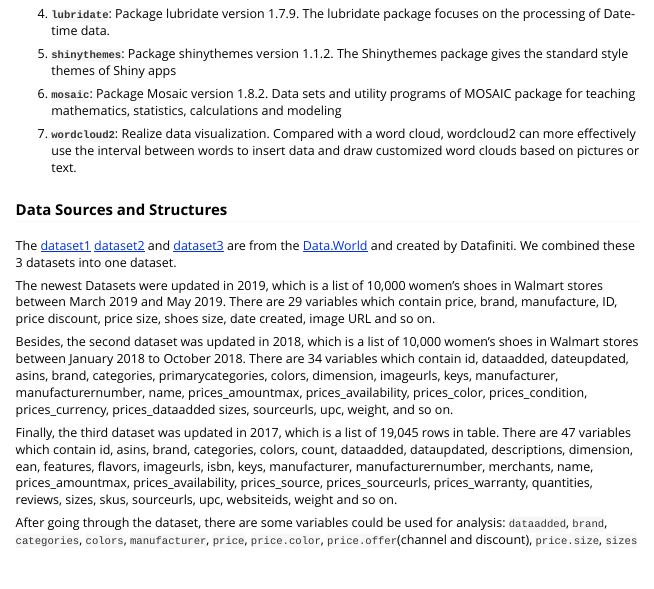
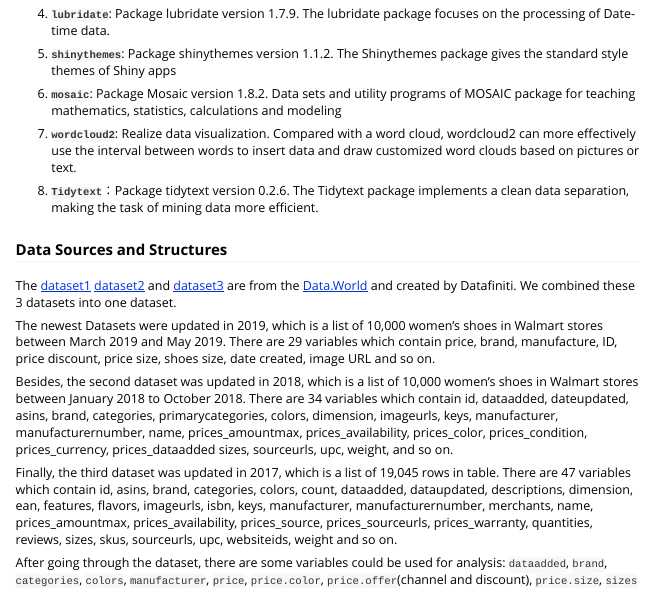
Before and after one commit to twyunting/Walmart-Womens-Shoes-Analysis, an R Markdown document (vignettes/vignette.Rmd): the page in a window 1100 px wide, from 1750 px down. The pictures show the output file vignettes/vignette.html that the author committed with the source, opened offline.

Commit message:
tidytext

```diff
--- a/vignettes/vignette.Rmd
+++ b/vignettes/vignette.Rmd
@@ -45,6 +45,8 @@ With the improvement of women’s economic ability and the variability of fashio
 6. **`mosaic`**: Package Mosaic version 1.8.2. Data sets and utility programs of MOSAIC package for teaching mathematics, statistics, calculations and modeling
 
 7. **`wordcloud2`**: Realize data visualization. Compared with a word cloud, wordcloud2 can more effectively use the interval between words to insert data and draw customized word clouds based on pictures or text.
+
+8. **`Tidytext`**：Package tidytext version 0.2.6. The Tidytext package implements a clean data separation, making the task of mining data more efficient.
 
 ### Data Sources and Structures
 The [dataset1](https://data.world/datafiniti/womens-shoe-prices/workspace/file?filename=Datafiniti_Womens_Shoes_Jun19.csv) [dataset2](https://data.world/datafiniti/womens-shoe-prices/workspace/file?filename=7003_1.csv) and [dataset3](https://data.world/datafiniti/womens-shoe-prices/workspace/file?filename=Datafiniti_Womens_Shoes.csv) are from the [Data.World](https://data.world/) and created by Datafiniti. We combined these 3 datasets into one dataset.
```
Also changed, not shown: README.html, README.md, vignettes/vignette.html.
